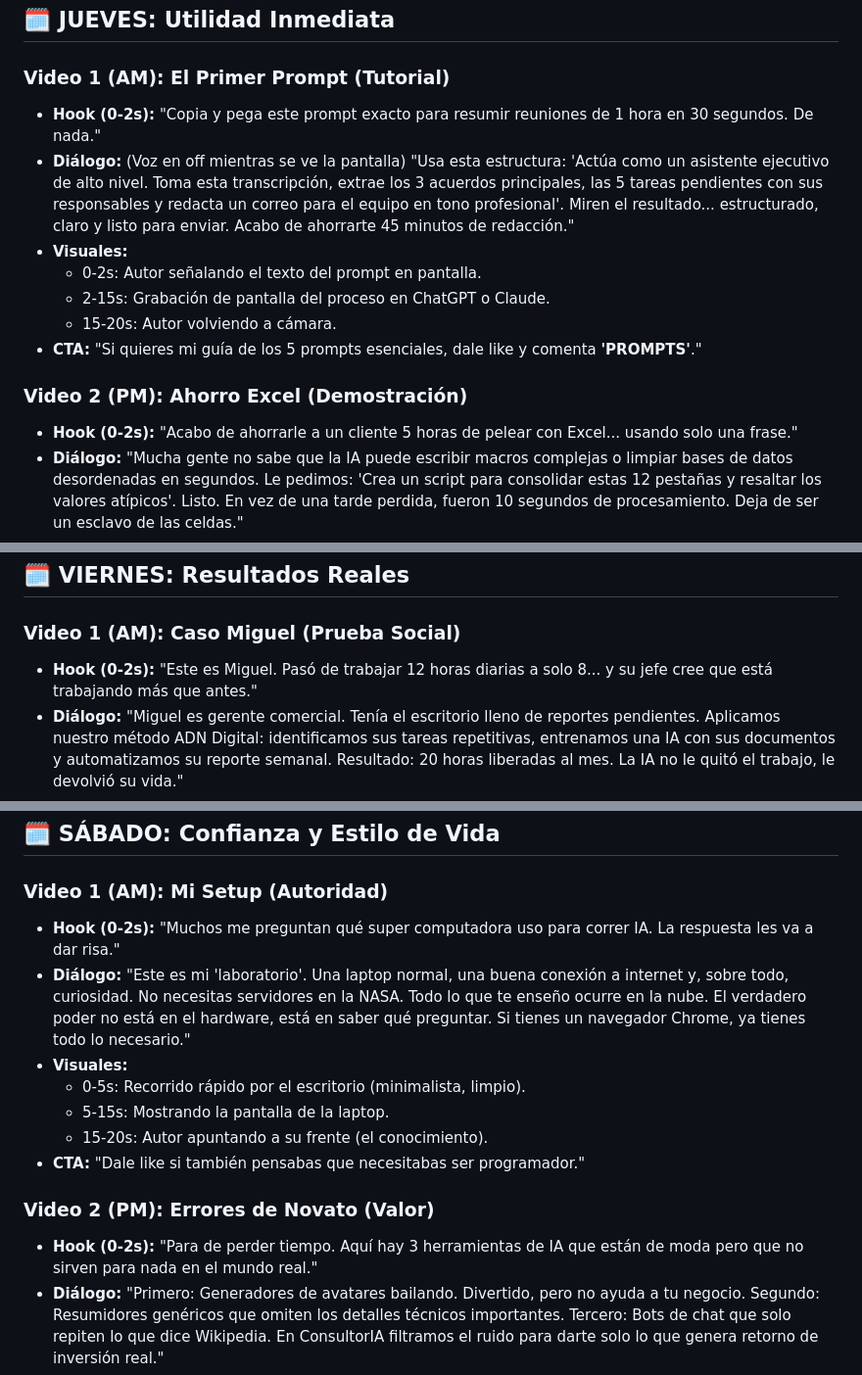
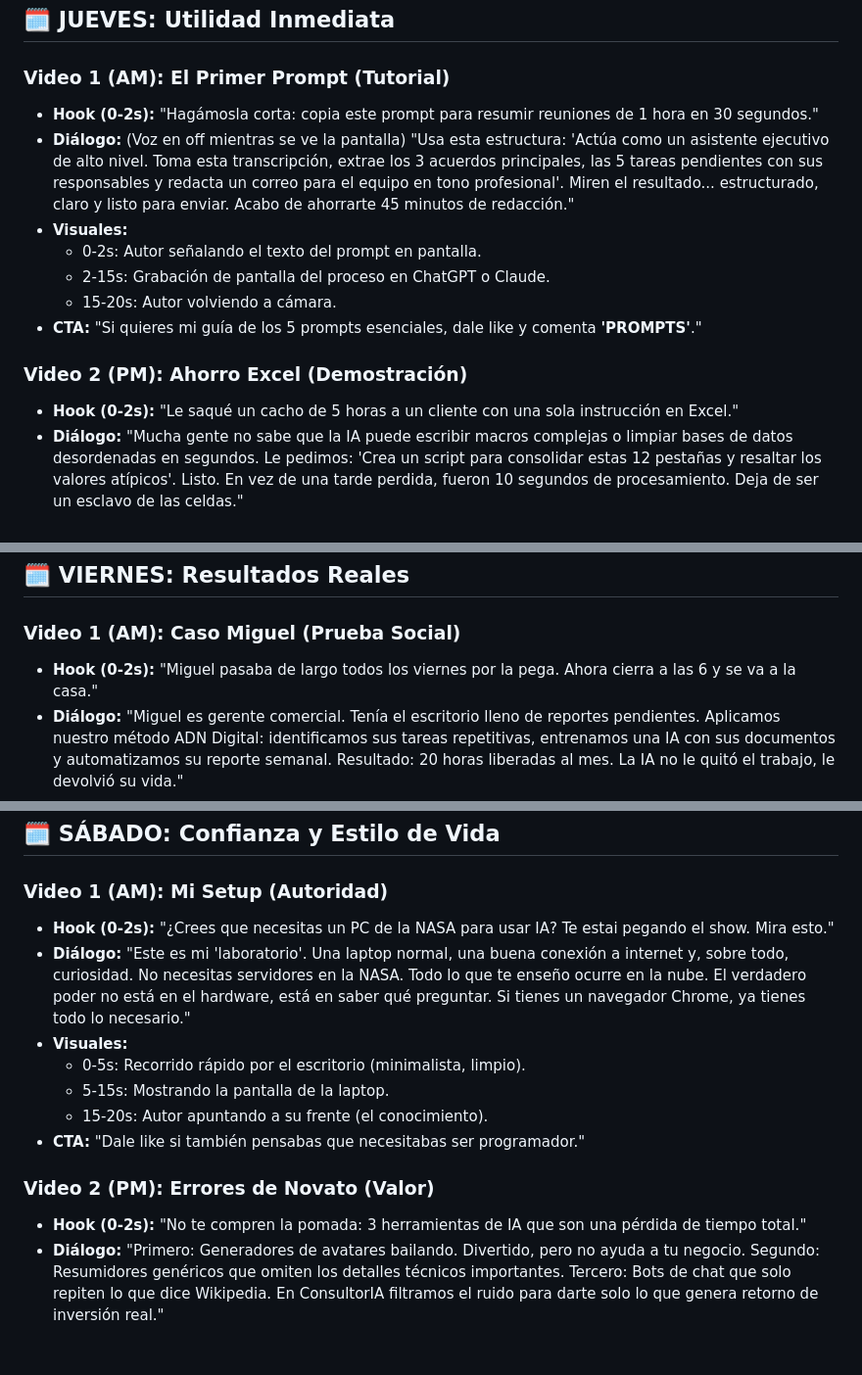
Before and after one commit to clabza16/ConsultorIA, a Markdown page: docs/marketing/guiones_semana_1_hypergrowth.md, 3 parts joined by grey strips. Shown at 98% size. Rendered like a GitHub page; blank space fills up the shorter version.

```diff
--- a/docs/marketing/guiones_semana_1_hypergrowth.md
+++ b/docs/marketing/guiones_semana_1_hypergrowth.md
@@ -94,7 +94,7 @@
 ## 🗓️ JUEVES: Utilidad Inmediata
 
 ### Video 1 (AM): El Primer Prompt (Tutorial)
-*   **Hook (0-2s):** "Copia y pega este prompt exacto para resumir reuniones de 1 hora en 30 segundos. De nada."
+*   **Hook (0-2s):** "Hagámosla corta: copia este prompt para resumir reuniones de 1 hora en 30 segundos."
 *   **Diálogo:**
     (Voz en off mientras se ve la pantalla)
     "Usa esta estructura: 'Actúa como un asistente ejecutivo de alto nivel. Toma esta transcripción, extrae los 3 acuerdos principales, las 5 tareas pendientes con sus responsables y redacta un correo para el equipo en tono profesional'.
@@ -107,7 +107,7 @@
 *   **CTA:** "Si quieres mi guía de los 5 prompts esenciales, dale like y comenta **'PROMPTS'**."
 
 ### Video 2 (PM): Ahorro Excel (Demostración)
-*   **Hook (0-2s):** "Acabo de ahorrarle a un cliente 5 horas de pelear con Excel... usando solo una frase."
+*   **Hook (0-2s):** "Le saqué un cacho de 5 horas a un cliente con una sola instrucción en Excel."
 *   **Diálogo:**
     "Mucha gente no sabe que la IA puede escribir macros complejas o limpiar bases de datos desordenadas en segundos.
     Le pedimos: 'Crea un script para consolidar estas 12 pestañas y resaltar los valores atípicos'.
@@ -124,7 +124,7 @@
 ## 🗓️ VIERNES: Resultados Reales
 
 ### Video 1 (AM): Caso Miguel (Prueba Social)
-*   **Hook (0-2s):** "Este es Miguel. Pasó de trabajar 12 horas diarias a solo 8... y su jefe cree que está trabajando más que antes."
+*   **Hook (0-2s):** "Miguel pasaba de largo todos los viernes por la pega. Ahora cierra a las 6 y se va a la casa."
 *   **Diálogo:**
     "Miguel es gerente comercial. Tenía el escritorio lleno de reportes pendientes.
     Aplicamos nuestro método ADN Digital: identificamos sus tareas repetitivas, entrenamos una IA con sus documentos y automatizamos su reporte semanal.
@@ -156,7 +156,7 @@
 ## 🗓️ SÁBADO: Confianza y Estilo de Vida
 
 ### Video 1 (AM): Mi Setup (Autoridad)
-*   **Hook (0-2s):** "Muchos me preguntan qué super computadora uso para correr IA. La respuesta les va a dar risa."
+*   **Hook (0-2s):** "¿Crees que necesitas un PC de la NASA para usar IA? Te estai pegando el show. Mira esto."
 *   **Diálogo:**
     "Este es mi 'laboratorio'. Una laptop normal, una buena conexión a internet y, sobre todo, curiosidad.
     No necesitas servidores en la NASA. Todo lo que te enseño ocurre en la nube.
@@ -169,7 +169,7 @@
 *   **CTA:** "Dale like si también pensabas que necesitabas ser programador."
 
 ### Video 2 (PM): Errores de Novato (Valor)
-*   **Hook (0-2s):** "Para de perder tiempo. Aquí hay 3 herramientas de IA que están de moda pero que no sirven para nada en el mundo real."
+*   **Hook (0-2s):** "No te compren la pomada: 3 herramientas de IA que son una pérdida de tiempo total."
 *   **Diálogo:**
     "Primero: Generadores de avatares bailando. Divertido, pero no ayuda a tu negocio.
     Segundo: Resumidores genéricos que omiten los detalles técnicos importantes.
```
Also changed, not shown: other parts of docs/marketing/guiones_semana_1_hypergrowth.md (+6 -6 lines).
